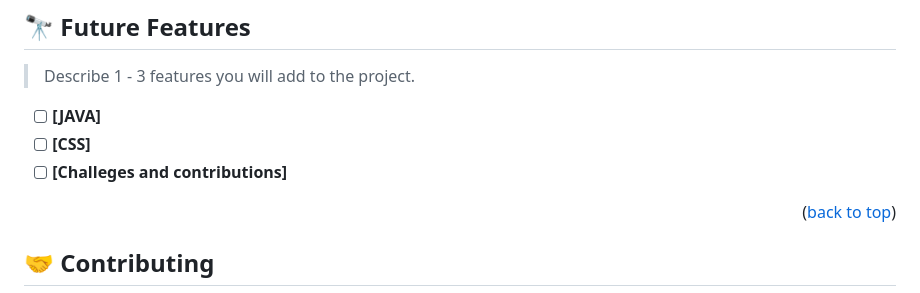
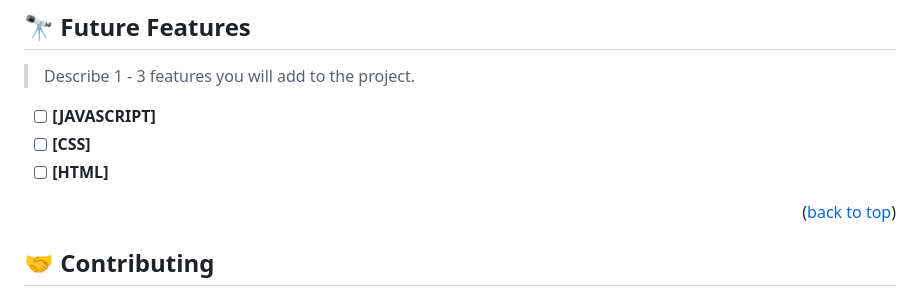
Before and after one commit to jovasal/jovasal.github.io, a Markdown page: README.md, the part around the change. Drawn GitHub-style.

```diff
--- a/README.md
+++ b/README.md
@@ -163,9 +163,9 @@ John Alonso Vasquez Salcedo
 
 > Describe 1 - 3 features you will add to the project.
 
-- [ ] **[JAVA]**
+- [ ] **[JAVASCRIPT]**
 - [ ] **[CSS]**
-- [ ] **[Challeges and contributions]**
+- [ ] **[HTML]**
 
 <p align="right">(<a href="#readme-top">back to top</a>)</p>
 
```
